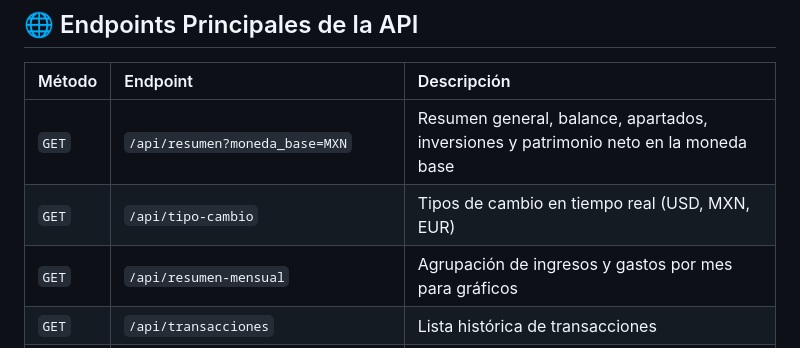
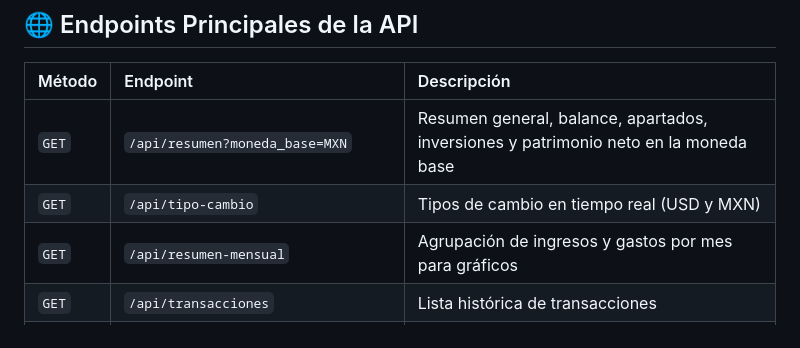
Before and after one commit to Angelfonseca/Finanzas-Personales-Web-App-Community, a Markdown page: README.md, the part around the change. Rendered like a GitHub page.

```diff
--- a/README.md
+++ b/README.md
@@ -102,7 +102,7 @@ finanzas-app/
 | Método | Endpoint | Descripción |
 | :--- | :--- | :--- |
 | `GET` | `/api/resumen?moneda_base=MXN` | Resumen general, balance, apartados, inversiones y patrimonio neto en la moneda base |
-| `GET` | `/api/tipo-cambio` | Tipos de cambio en tiempo real (USD, MXN, EUR) |
+| `GET` | `/api/tipo-cambio` | Tipos de cambio en tiempo real (USD y MXN) |
 | `GET` | `/api/resumen-mensual` | Agrupación de ingresos y gastos por mes para gráficos |
 | `GET` | `/api/transacciones` | Lista histórica de transacciones |
 | `POST` | `/api/transacciones` | Registrar una nueva transacción |
```
